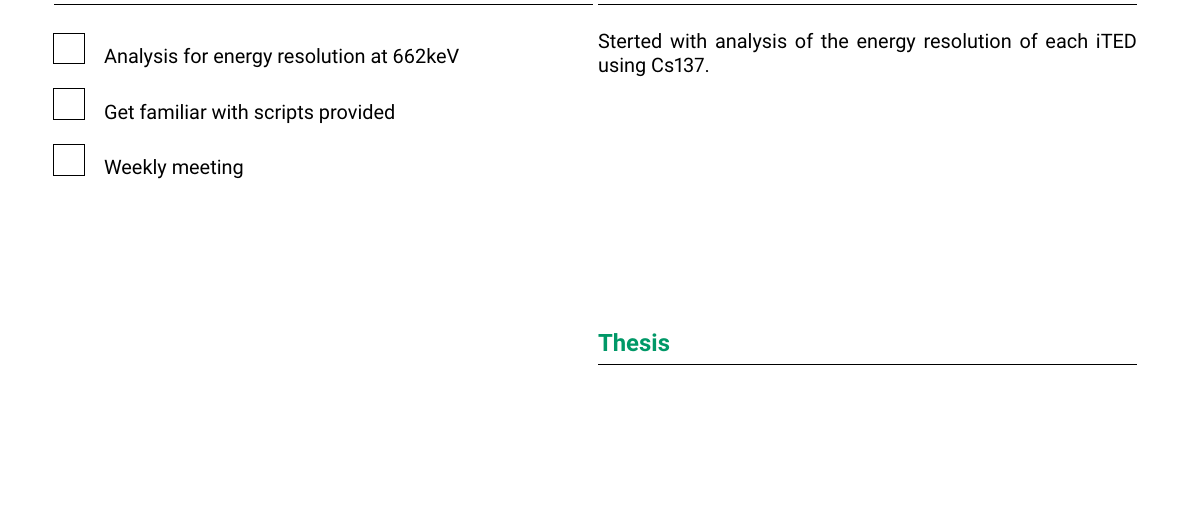
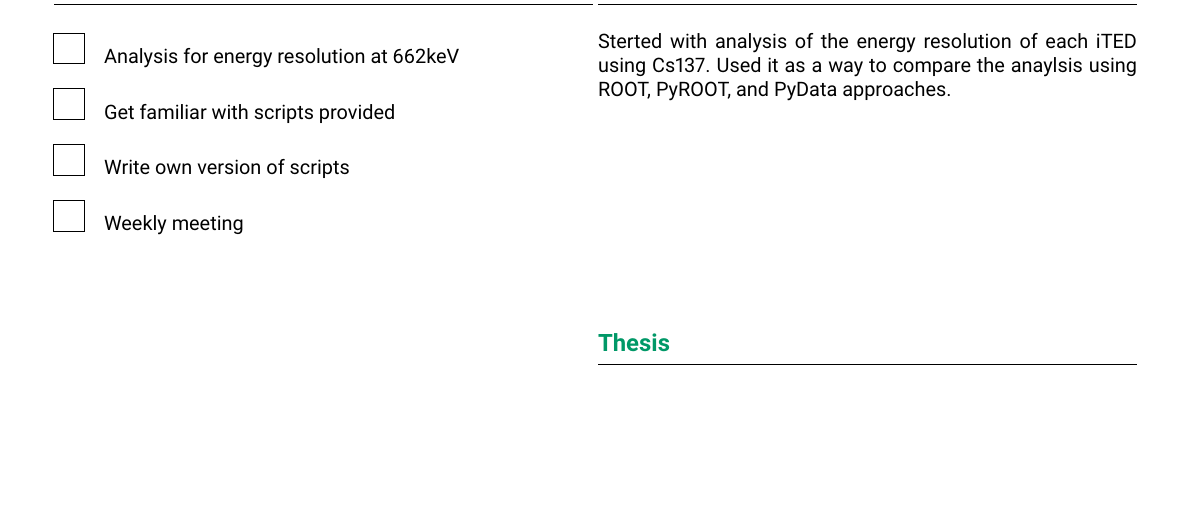
Before and after one commit to BGameiro2000/nucphys-thesis, a LaTeX document (docs/logbook/main.tex, which reads docs/logbook/week2.tex): part of page 2 of 2, cut so that both start at the same text. Compiled offline with pdfLaTeX.

Commit message:
LogBook: Update for the current week

```diff
--- a/docs/logbook/week2.tex
+++ b/docs/logbook/week2.tex
@@ -8,12 +8,13 @@
     \sectiontitle{To Do}
     \checkbox{0}\hspace{10pt}Analysis for energy resolution at 662keV\\~\\
     \checkbox{0}\hspace{10pt}Get familiar with scripts provided\\~\\
+    \checkbox{0}\hspace{10pt}Write own version of scripts\\~\\
     \checkbox{0}\hspace{10pt}Weekly meeting\\~\\
   \end{minipage}
   \begin{minipage}[t]{0.49\textwidth}
     \begin{minipage}[t][0.22\textheight][t]{\textwidth}
         \sectiontitle{Project}
-        Sterted with analysis of the energy resolution of each iTED using Cs137.
+        Sterted with analysis of the energy resolution of each iTED using Cs137. Used it as a way to compare the anaylsis using ROOT, PyROOT, and PyData approaches.
     \end{minipage}
     \begin{minipage}[t][0.22\textheight][t]{\textwidth}
         \sectiontitle{Thesis}
```
